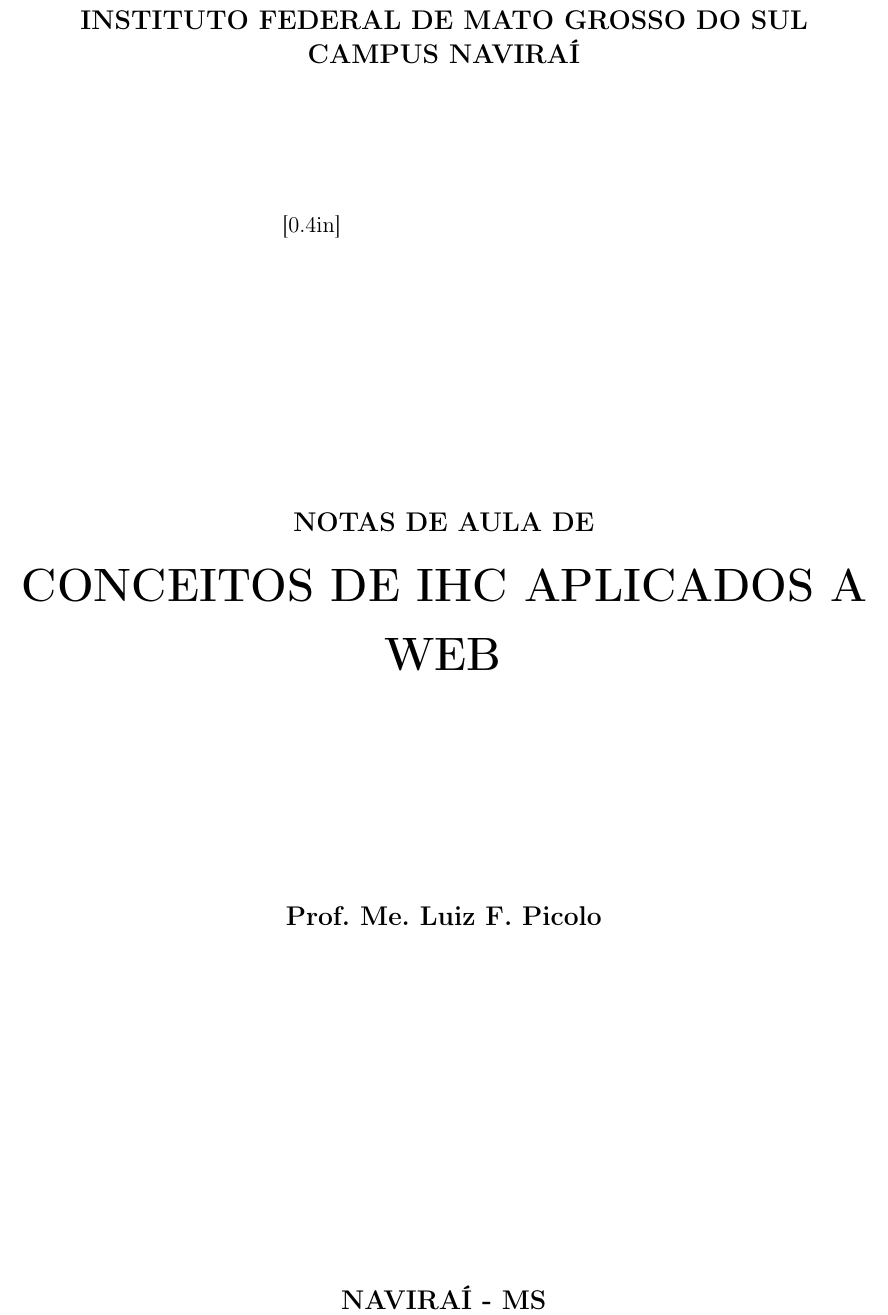
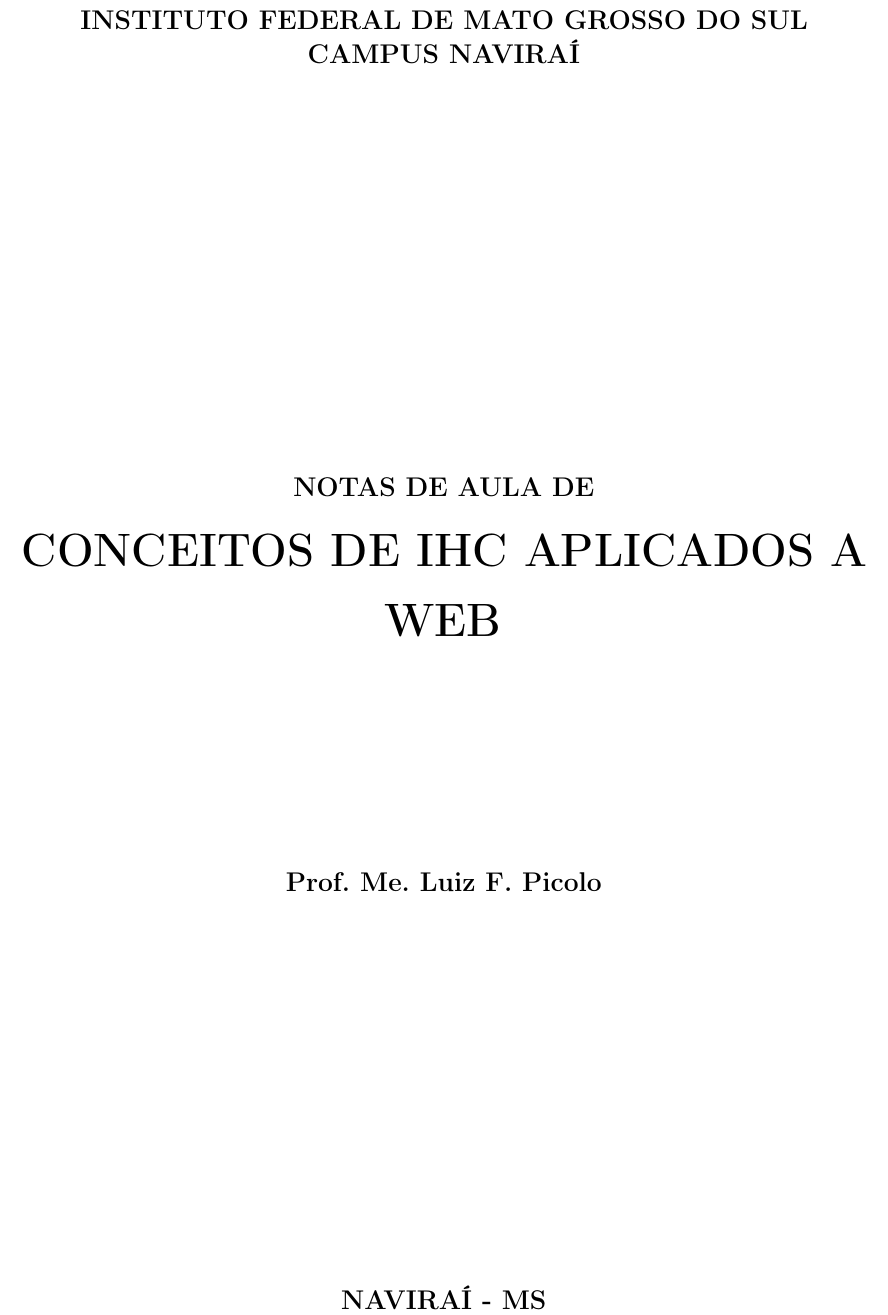
Before and after one commit to luizpicolo/notas-de-aula-ifms, a LaTeX thesis (conceitos-de-ihc-aplicados-a-web/notas.tex, which reads conceitos-de-ihc-aplicados-a-web/capa_notas.tex): part of page 1 of 11, cut so that both start at the same text. Compiled offline with pdfLaTeX; a missing font is replaced by an installed copy or a similar font.

Commit message:
Update on Overleaf.

```diff
--- a/conceitos-de-ihc-aplicados-a-web/capa_notas.tex
+++ b/conceitos-de-ihc-aplicados-a-web/capa_notas.tex
@@ -8,7 +8,7 @@
     {\large\bfseries CAMPUS NAVIRAÍ}  \\
 
     \vspace*{1in}
-    \begin{large} \end{large}[0.4in] \newline
+    \begin{large} \end{large}\\[0.4in]
 
     \vspace*{4cm}
     \noindent \\
```
